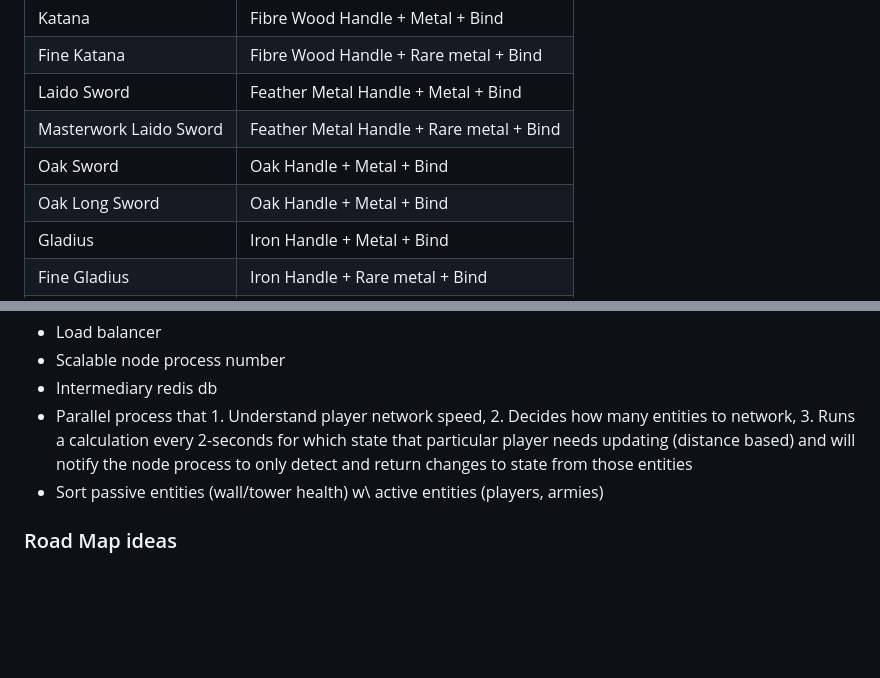
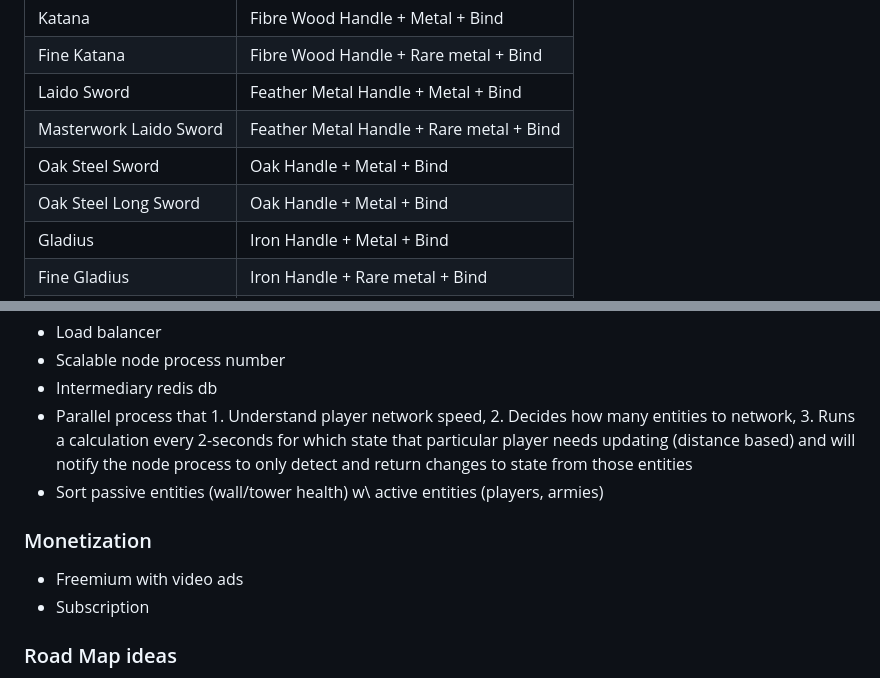
Before and after one commit to emberlight-interactive/swords-and-meadows, a Markdown page: DESIGN.md, 2 parts joined by grey strips. GitHub-like rendering; blank space fills up the shorter version.

```diff
--- a/DESIGN.md
+++ b/DESIGN.md
@@ -159,8 +159,8 @@ Tree of spells of the three elements, advanced defense spells should be readily
 |Fine Katana|Fibre Wood Handle + Rare metal + Bind|
 |Laido Sword|Feather Metal Handle + Metal + Bind|
 |Masterwork Laido Sword|Feather Metal Handle + Rare metal + Bind|
-|Oak Sword|Oak Handle + Metal + Bind|
-|Oak Long Sword|Oak Handle + Metal + Bind|
+|Oak Steel Sword|Oak Handle + Metal + Bind|
+|Oak Steel Long Sword|Oak Handle + Metal + Bind|
 |Gladius|Iron Handle + Metal + Bind|
 |Fine Gladius|Iron Handle + Rare metal + Bind|
 |Broadsword|Dense Spine Handle + Metal + Bind|
@@ -311,6 +311,11 @@ Secret sauce for unlimited multiplayer
 - Parallel process that 1. Understand player network speed, 2. Decides how many entities to network, 3. Runs a calculation every 2-seconds for which state that particular player needs updating (distance based) and will notify the node process to only detect and return changes to state from those entities
 - Sort passive entities (wall/tower health) w\ active entities (players, armies)
 
+### Monetization
+
+- Freemium with video ads
+- Subscription
+
 ### Road Map ideas
 
 - Armour enhancements
```
Also changed, not shown: other parts of DESIGN.md (+136 -0 lines).
